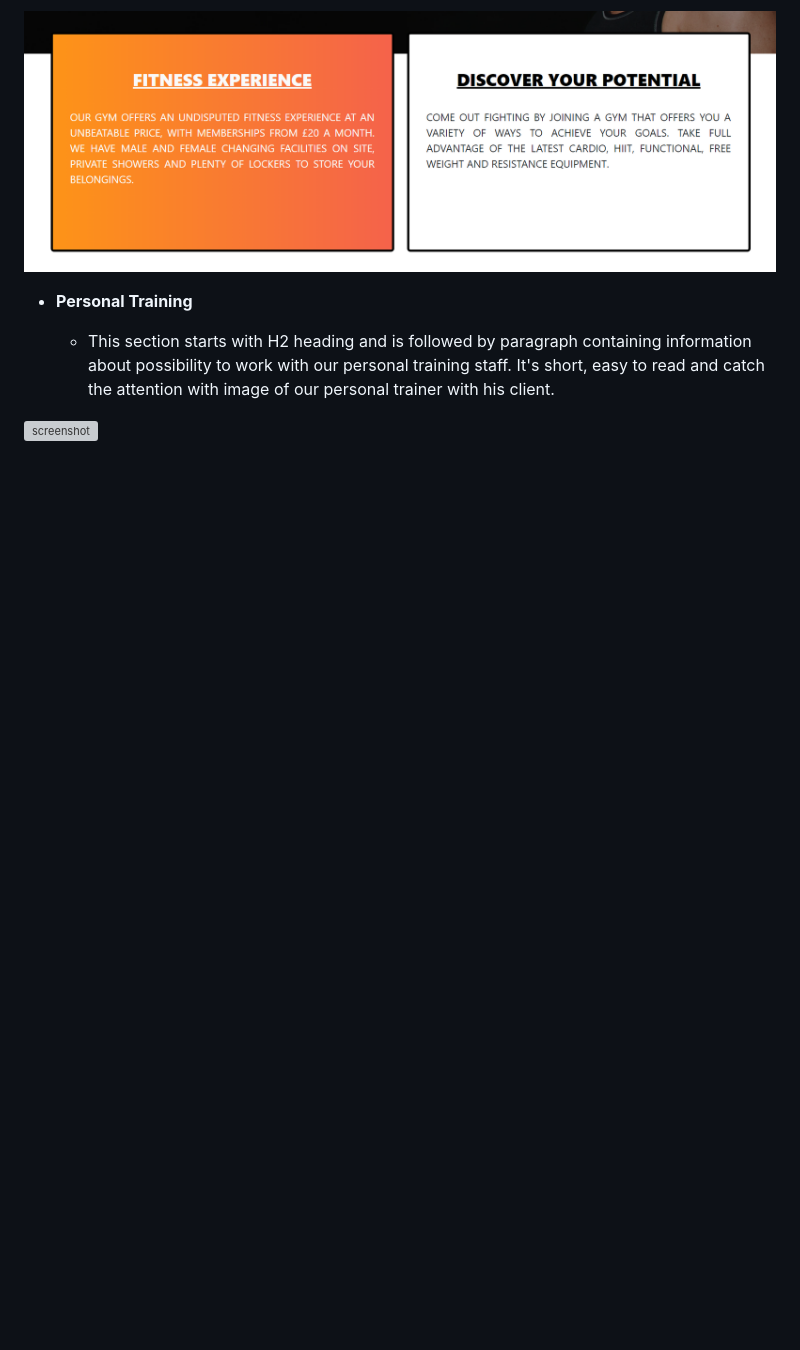
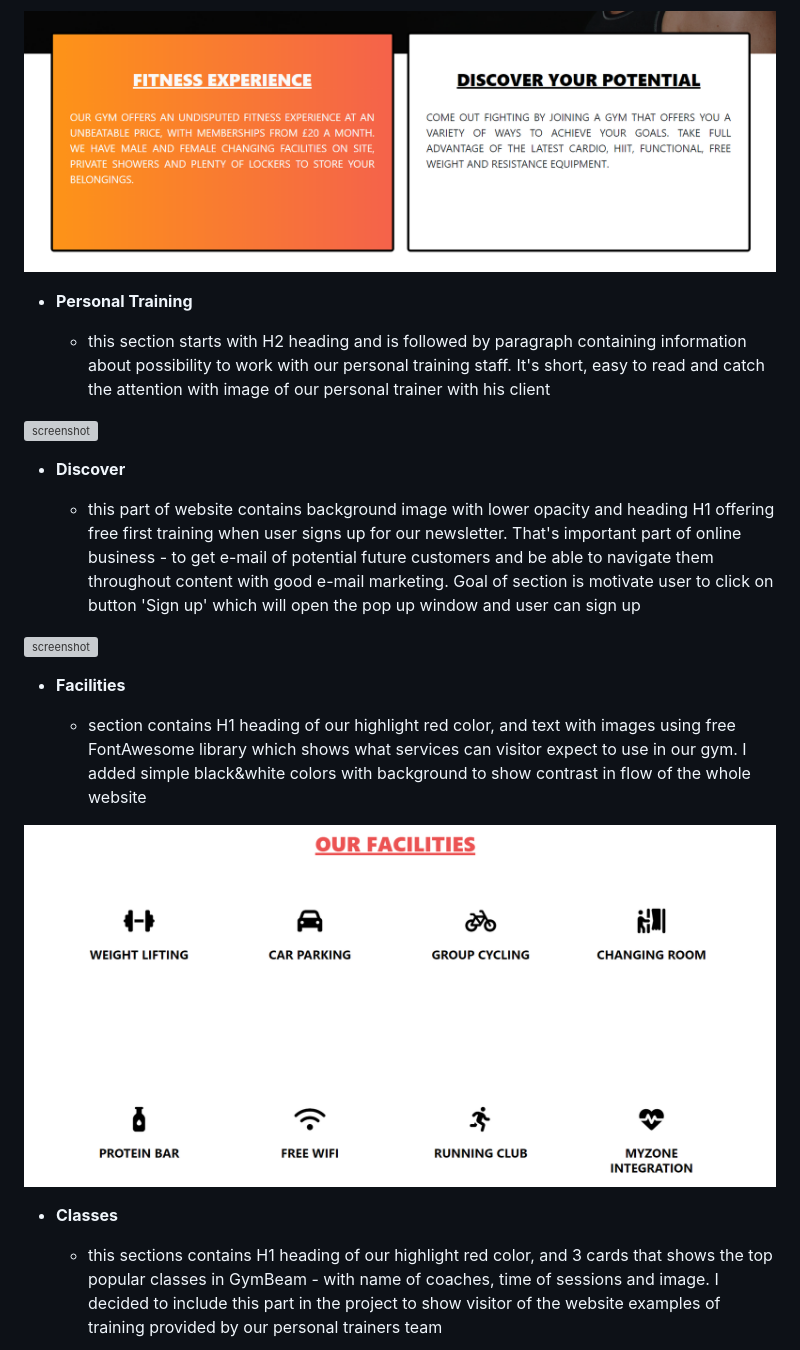
Before and after one commit to JakBul/1stMS, a Markdown page: README.md, the part around one of its changes. Drawn GitHub-style; pictures changed too: assets/documentation/facilities.png (added); blank space fills up the shorter version; grey boxes are pictures that could not be loaded.

```diff
--- a/README.md
+++ b/README.md
@@ -129,6 +129,23 @@ This is a fully responsive website that was designed mobile-first as this is the
 
 - **Personal Training**
 
-    - This section starts with H2 heading and is followed by paragraph containing information about possibility to work with our personal training staff. It's short, easy to read and catch the attention with image of our personal trainer with his client.
+    - this section starts with H2 heading and is followed by paragraph containing information about possibility to work with our personal training staff. It's short, easy to read and catch the attention with image of our personal trainer with his client
 
 ![screenshot](assets/documentation/PT.png)
+
+- **Discover**
+
+    - this part of website contains background image with lower opacity and heading H1 offering free first training when user signs up for our newsletter. That's important part of online business - to get e-mail of potential future customers and be able to navigate them throughout content with good e-mail marketing. Goal of section is motivate user to click on button 'Sign up' which will open the pop up window and user can sign up
+
+![screenshot](assets/documentation/discover.png)
+
+- **Facilities**
+
+    - section contains H1 heading of our highlight red color, and text with images using free FontAwesome library which shows what services can visitor expect to use in our gym. I added simple black&white colors with background to show contrast in flow of the whole website
+
+![screenshot](assets/documentation/facilities.png)
+
+- **Classes**
+
+    - this sections contains H1 heading of our highlight red color, and 3 cards that shows the top popular classes in GymBeam - with name of coaches, time of sessions and image. I decided to include this part in the project to show visitor of the website examples of training provided by our personal trainers team
+
```
Also changed, not shown: other parts of README.md (+16 -3 lines), assets/documentation/classes.png (added), assets/documentation/footer.png (added), 3 other files.
